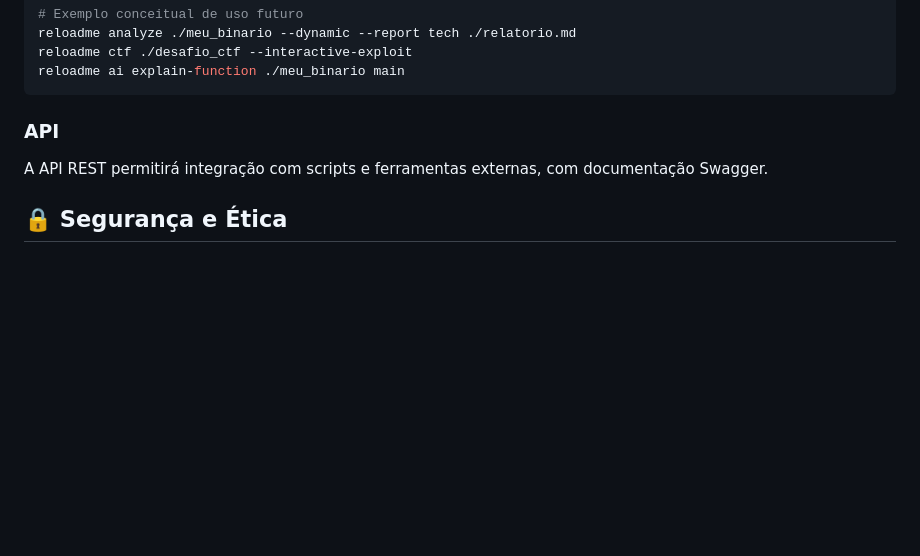
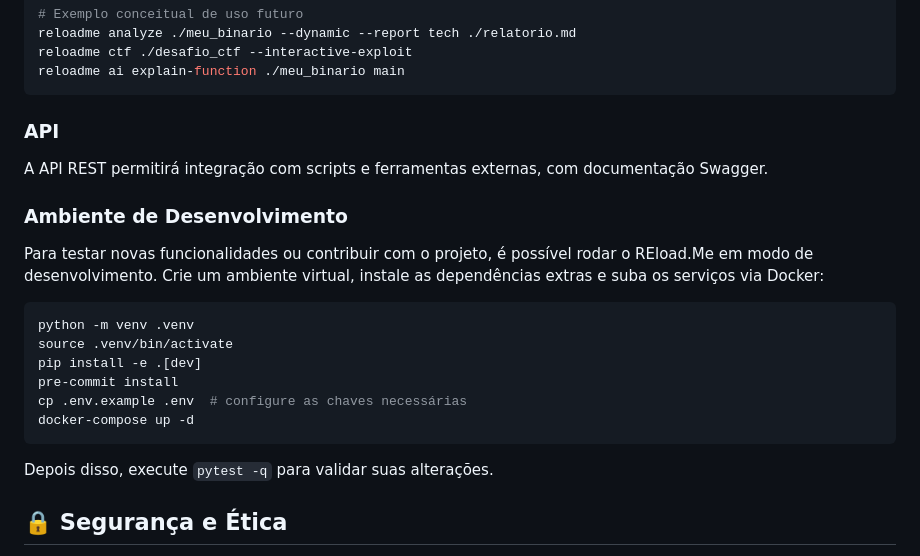
Before and after one commit to mindsecurity/REload.Me, a Markdown page: README.md, the part around the change. Rendered like a GitHub page; blank space fills up the shorter version.

Commit message:
docs: add dev environment note

````diff
--- a/README.md
+++ b/README.md
@@ -109,6 +109,20 @@ reloadme ai explain-function ./meu_binario main
 ### API
 A API REST permitirá integração com scripts e ferramentas externas, com documentação Swagger.
 
+### Ambiente de Desenvolvimento
+Para testar novas funcionalidades ou contribuir com o projeto, é possível rodar o REload.Me em modo de desenvolvimento. Crie um ambiente virtual, instale as dependências extras e suba os serviços via Docker:
+
+```bash
+python -m venv .venv
+source .venv/bin/activate
+pip install -e .[dev]
+pre-commit install
+cp .env.example .env  # configure as chaves necessárias
+docker-compose up -d
+```
+
+Depois disso, execute `pytest -q` para validar suas alterações.
+
 ## 🔒 Segurança e Ética
 
 *   **Ambientes de Análise Isolados (Sandboxed)**.
````
